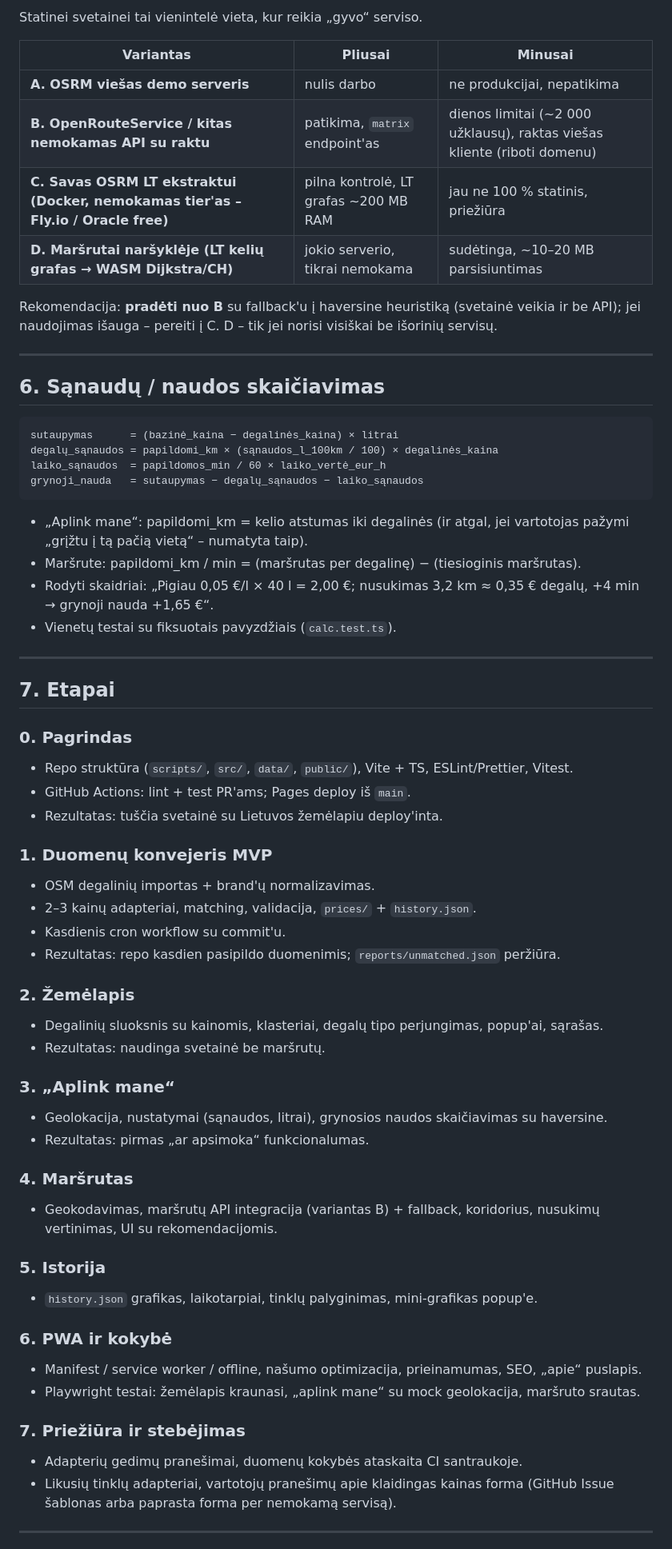
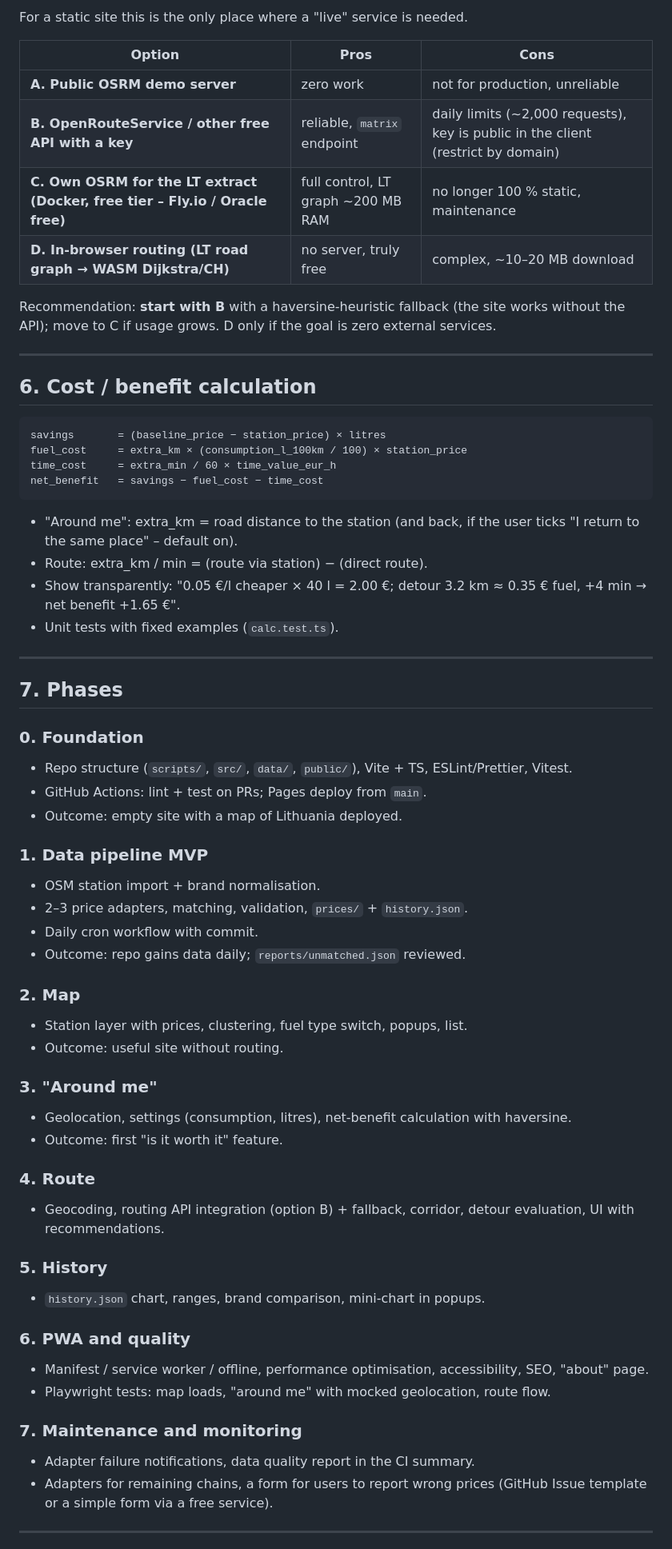
Before and after one commit to Almantask/Degalai-web, a Markdown page: PLAN.md, the part around one of its changes. Shown at 80% size. GitHub-like rendering.

Commit message:
Translate development plan to English
Co-authored-by: Kaisinel <Almantask@users.noreply.github.com>

````diff
--- a/PLAN.md
+++ b/PLAN.md
@@ -218,72 +214,72 @@ pradedame nuo 2–3 didžiausių tinklų, kurie kainas skelbia viešai pagal deg
 
-Statinei svetainei tai vienintelė vieta, kur reikia „gyvo“ serviso.
+For a static site this is the only place where a "live" service is needed.
 
-| Variantas | Pliusai | Minusai |
+| Option | Pros | Cons |
 |---|---|---|
-| **A. OSRM viešas demo serveris** | nulis darbo | ne produkcijai, nepatikima |
-| **B. OpenRouteService / kitas nemokamas API su raktu** | patikima, `matrix` endpoint'as | dienos limitai (~2 000 užklausų), raktas viešas kliente (riboti domenu) |
-| **C. Savas OSRM LT ekstraktui (Docker, nemokamas tier'as – Fly.io / Oracle free)** | pilna kontrolė, LT grafas ~200 MB RAM | jau ne 100 % statinis, priežiūra |
-| **D. Maršrutai naršyklėje (LT kelių grafas → WASM Dijkstra/CH)** | jokio serverio, tikrai nemokama | sudėtinga, ~10–20 MB parsisiuntimas |
+| **A. Public OSRM demo server** | zero work | not for production, unreliable |
+| **B. OpenRouteService / other free API with a key** | reliable, `matrix` endpoint | daily limits (~2,000 requests), key is public in the client (restrict by domain) |
+| **C. Own OSRM for the LT extract (Docker, free tier – Fly.io / Oracle free)** | full control, LT graph ~200 MB RAM | no longer 100 % static, maintenance |
+| **D. In-browser routing (LT road graph → WASM Dijkstra/CH)** | no server, truly free | complex, ~10–20 MB download |
 
-Rekomendacija: **pradėti nuo B** su fallback'u į haversine heuristiką (svetainė veikia ir be
-API); jei naudojimas išauga – pereiti į C. D – tik jei norisi visiškai be išorinių servisų.
+Recommendation: **start with B** with a haversine-heuristic fallback (the site works without
+the API); move to C if usage grows. D only if the goal is zero external services.
 
 ---
 
-## 6. Sąnaudų / naudos skaičiavimas
+## 6. Cost / benefit calculation
 
 ```
-sutaupymas      = (bazinė_kaina − degalinės_kaina) × litrai
-degalų_sąnaudos = papildomi_km × (sąnaudos_l_100km / 100) × degalinės_kaina
-laiko_sąnaudos  = papildomos_min / 60 × laiko_vertė_eur_h
-grynoji_nauda   = sutaupymas − degalų_sąnaudos − laiko_sąnaudos
+savings       = (baseline_price − station_price) × litres
+fuel_cost     = extra_km × (consumption_l_100km / 100) × station_price
+time_cost     = extra_min / 60 × time_value_eur_h
+net_benefit   = savings − fuel_cost − time_cost
 ```
 
-- „Aplink mane“: papildomi_km = kelio atstumas iki degalinės (ir atgal, jei vartotojas
-  pažymi „grįžtu į tą pačią vietą“ – numatyta taip).
-- Maršrute: papildomi_km / min = (maršrutas per degalinę) − (tiesioginis maršrutas).
-- Rodyti skaidriai: „Pigiau 0,05 €/l × 40 l = 2,00 €; nusukimas 3,2 km ≈ 0,35 € degalų,
-  +4 min → grynoji nauda +1,65 €“.
-- Vienetų testai su fiksuotais pavyzdžiais (`calc.test.ts`).
+- "Around me": extra_km = road distance to the station (and back, if the user ticks
+  "I return to the same place" – default on).
+- Route: extra_km / min = (route via station) − (direct route).
+- Show transparently: "0.05 €/l cheaper × 40 l = 2.00 €; detour 3.2 km ≈ 0.35 € fuel,
+  +4 min → net benefit +1.65 €".
+- Unit tests with fixed examples (`calc.test.ts`).
 
 ---
 
-## 7. Etapai
+## 7. Phases
 
-### 0. Pagrindas
-- Repo struktūra (`scripts/`, `src/`, `data/`, `public/`), Vite + TS, ESLint/Prettier, Vitest.
-- GitHub Actions: lint + test PR'ams; Pages deploy iš `main`.
-- Rezultatas: tuščia svetainė su Lietuvos žemėlapiu deploy'inta.
+### 0. Foundation
+- Repo structure (`scripts/`, `src/`, `data/`, `public/`), Vite + TS, ESLint/Prettier, Vitest.
+- GitHub Actions: lint + test on PRs; Pages deploy from `main`.
+- Outcome: empty site with a map of Lithuania deployed.
 
-### 1. Duomenų konvejeris MVP
-- OSM degalinių importas + brand'ų normalizavimas.
-- 2–3 kainų adapteriai, matching, validacija, `prices/` + `history.json`.
-- Kasdienis cron workflow su commit'u.
-- Rezultatas: repo kasdien pasipildo duomenimis; `reports/unmatched.json` peržiūra.
+### 1. Data pipeline MVP
+- OSM station import + brand normalisation.
+- 2–3 price adapters, matching, validation, `prices/` + `history.json`.
+- Daily cron workflow with commit.
+- Outcome: repo gains data daily; `reports/unmatched.json` reviewed.
 
-### 2. Žemėlapis
-- Degalinių sluoksnis su kainomis, klasteriai, degalų tipo perjungimas, popup'ai, sąrašas.
-- Rezultatas: naudinga svetainė be maršrutų.
+### 2. Map
+- Station layer with prices, clustering, fuel type switch, popups, list.
+- Outcome: useful site without routing.
 
-### 3. „Aplink mane“
-- Geolokacija, nustatymai (sąnaudos, litrai), grynosios naudos skaičiavimas su haversine.
-- Rezultatas: pirmas „ar apsimoka“ funkcionalumas.
+### 3. "Around me"
+- Geolocation, settings (consumption, litres), net-benefit calculation with haversine.
+- Outcome: first "is it worth it" feature.
 
-### 4. Maršrutas
-- Geokodavimas, maršrutų API integracija (variantas B) + fallback, koridorius, nusukimų
-  vertinimas, UI su rekomendacijomis.
+### 4. Route
+- Geocoding, routing API integration (option B) + fallback, corridor, detour evaluation,
+  UI with recommendations.
 
-### 5. Istorija
-- `history.json` grafikas, laikotarpiai, tinklų palyginimas, mini-grafikas popup'e.
+### 5. History
+- `history.json` chart, ranges, brand comparison, mini-chart in popups.
 
-### 6. PWA ir kokybė
-- Manifest / service worker / offline, našumo optimizacija, prieinamumas, SEO, „apie“ puslapis.
-- Playwright testai: žemėlapis kraunasi, „aplink mane“ su mock geolokacija, maršruto srautas.
+### 6. PWA and quality
+- Manifest / service worker / offline, performance optimisation, accessibility, SEO, "about" page.
+- Playwright tests: map loads, "around me" with mocked geolocation, route flow.
 
-### 7. Priežiūra ir stebėjimas
-- Adapterių gedimų pranešimai, duomenų kokybės ataskaita CI santraukoje.
-- Likusių tinklų adapteriai, vartotojų pranešimų apie klaidingas kainas forma (GitHub Issue
-  šablonas arba paprasta forma per nemokamą servisą).
+### 7. Maintenance and monitoring
+- Adapter failure notifications, data quality report in the CI summary.
+- Adapters for remaining chains, a form for users to report wrong prices (GitHub Issue
+  template or a simple form via a free service).
 
 ---
 
````
Also changed, not shown: other parts of PLAN.md (+142 -146 lines).
